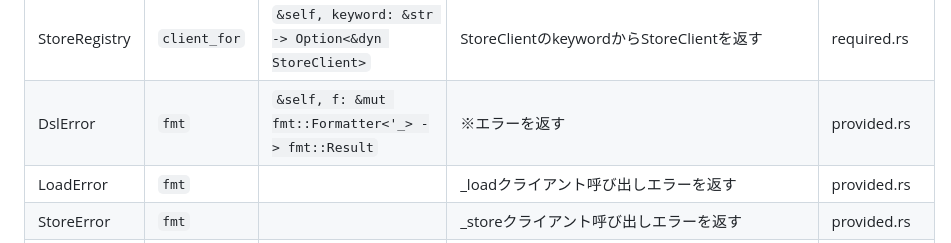
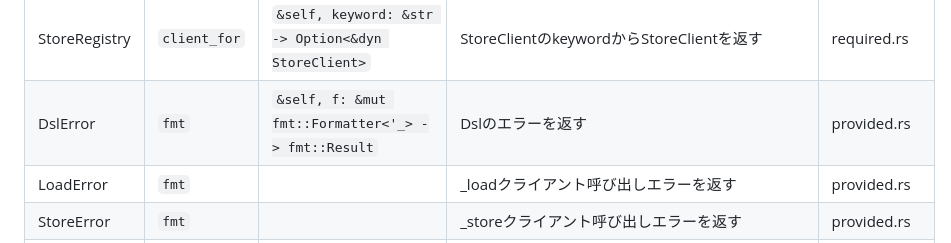
Before and after one commit to animagram-jp/context-engine, a Markdown page: docs/Architecture.md, the part around one of its changes. GitHub-like rendering.

```diff
--- a/docs/Architecture.md
+++ b/docs/Architecture.md
@@ -39,7 +39,7 @@
 |             | `set` | `&self, key: &str, args: &BTreeMap<&str, Tree> -> Option<SetOutcome>` | keyとdsl記載のマップから値を保存しSetOutcomeを返す | required.rs |
 |             | `delete` | `&self, key: &str, args: &BTreeMap<&str, Tree> -> bool` | keyとdsl記載のマップから値を削除し成否を返す | required.rs |
 | StoreRegistry | `client_for` | `&self, keyword: &str -> Option<&dyn StoreClient>` | StoreClientのkeywordからStoreClientを返す | required.rs |
-| DslError | `fmt` | `&self, f: &mut fmt::Formatter<'_> -> fmt::Result` | ※エラーを返す | provided.rs |
+| DslError | `fmt` | `&self, f: &mut fmt::Formatter<'_> -> fmt::Result` | Dslのエラーを返す | provided.rs |
 | LoadError | `fmt` |  | _loadクライアント呼び出しエラーを返す | provided.rs |
 | StoreError | `fmt` |  | _storeクライアント呼び出しエラーを返す | provided.rs |
 | ContextError | `fmt` |  | Contextの出力するエラーを返す | provided.rs |
```
Also changed, not shown: other parts of docs/Architecture.md (+1 -1 lines), docs/Dsl_guide.md (+1 -1 lines).
